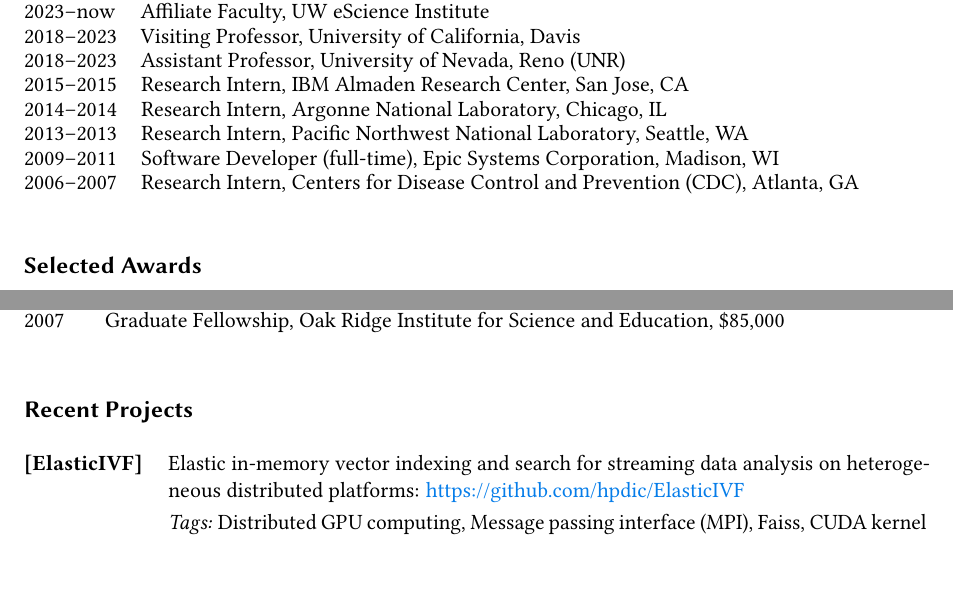
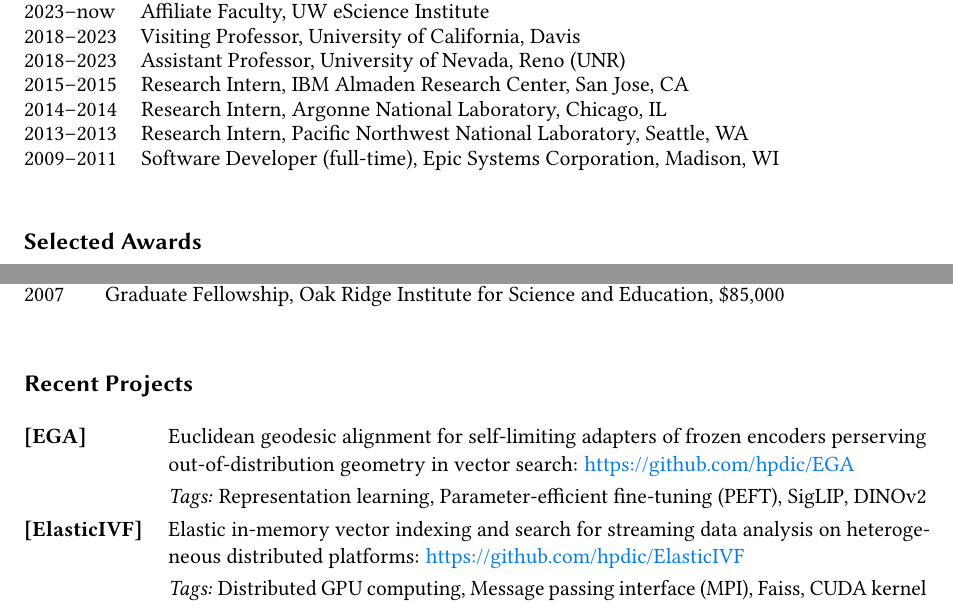
Before and after one commit to hpdic/hpdic.github.io, a LaTeX CV (download/cv/CV_Dongfang_Zhao.tex): two parts of page 1 of 2, joined at a grey line, cut so that both start at the same text, the shorter picture padded with empty space. Compiled offline with pdfLaTeX.

Commit message:
added EGA

```diff
--- a/download/cv/CV_Dongfang_Zhao.tex
+++ b/download/cv/CV_Dongfang_Zhao.tex
@@ -224,7 +224,7 @@ Katholieke Universiteit Leuven, Belgium
   % 2012--2015 & Research Assistant, Illinois Institute of Technology, Chicago\\
    2009--2011 & Software Developer (full-time), Epic Systems Corporation, Madison, WI\\
   %  2008--2009 & Software Developer (full-time), IDMI Systems, Atlanta, GA\\
-  2006--2007 & Research Intern, Centers for Disease Control and Prevention (CDC), Atlanta, GA\\
+  % 2006--2007 & Research Intern, Centers for Disease Control and Prevention (CDC), Atlanta, GA\\
   % 2003--2004 & Research Intern, Interuniversity Microelectronics Centre (IMEC), Leuven, Belgium
 
 \end{tabular}%
@@ -312,6 +312,9 @@ Katholieke Universiteit Leuven, Belgium
 
   % \textbf{[BadRSSD]} & Information-theoretical backdoor attacks on denoising diffusion models utilizing residual score subspace dispersive loss: \url{https://github.com/hpdic/BadRSSD} (private)\\
   % & \textit{Tags:} Generative AI security, Latent subspace learning, Fine-tuning integrity, PyTorch\\
+
+  \textbf{[EGA]} & Euclidean geodesic alignment for self-limiting adapters of frozen encoders perserving out-of-distribution geometry in vector search: \url{https://github.com/hpdic/EGA} \\
+  & \textit{Tags:} Representation learning, Parameter-efficient fine-tuning (PEFT), SigLIP, DINOv2 \\
 
   \textbf{[ElasticIVF]} & Elastic in-memory vector indexing and search for streaming data analysis on heterogeneous distributed platforms: \url{https://github.com/hpdic/ElasticIVF}\\
   & \textit{Tags:} Distributed GPU computing, Message passing interface (MPI), Faiss, CUDA kernel\\
```
Also changed, not shown: download/cv/CV_Dongfang_Zhao.pdf.
